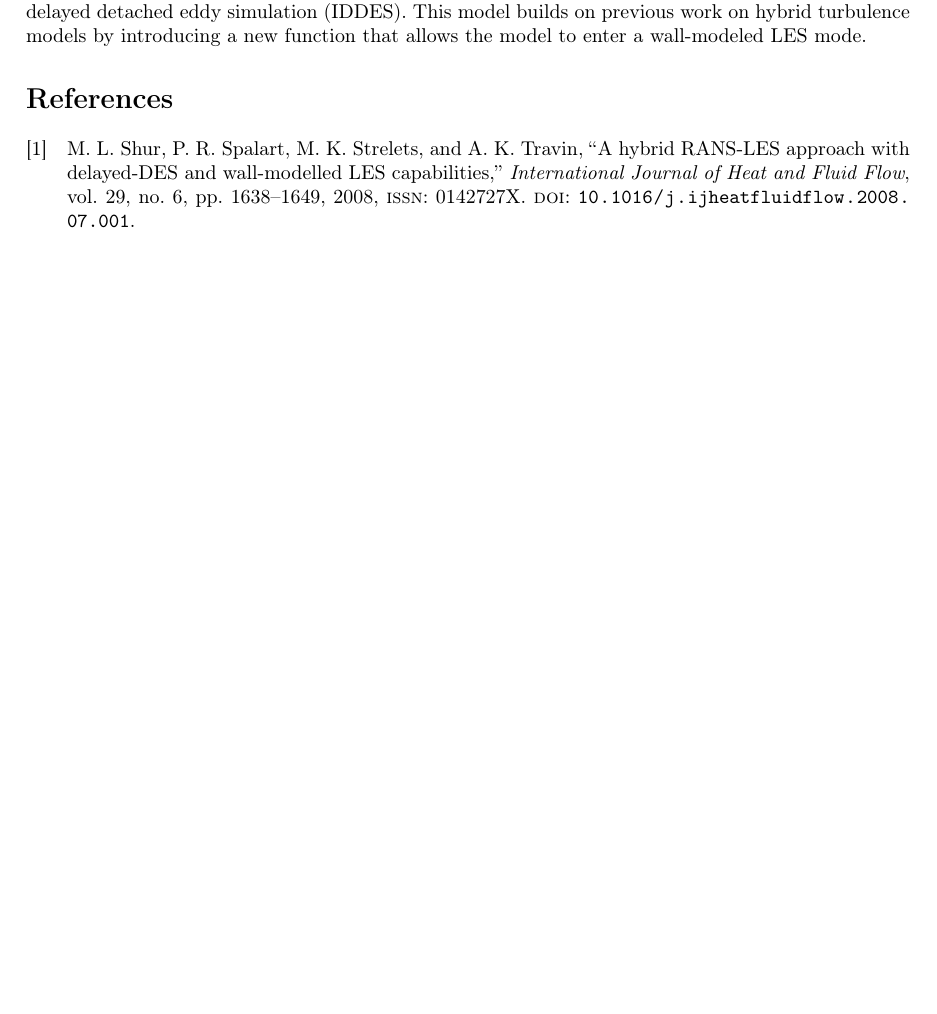
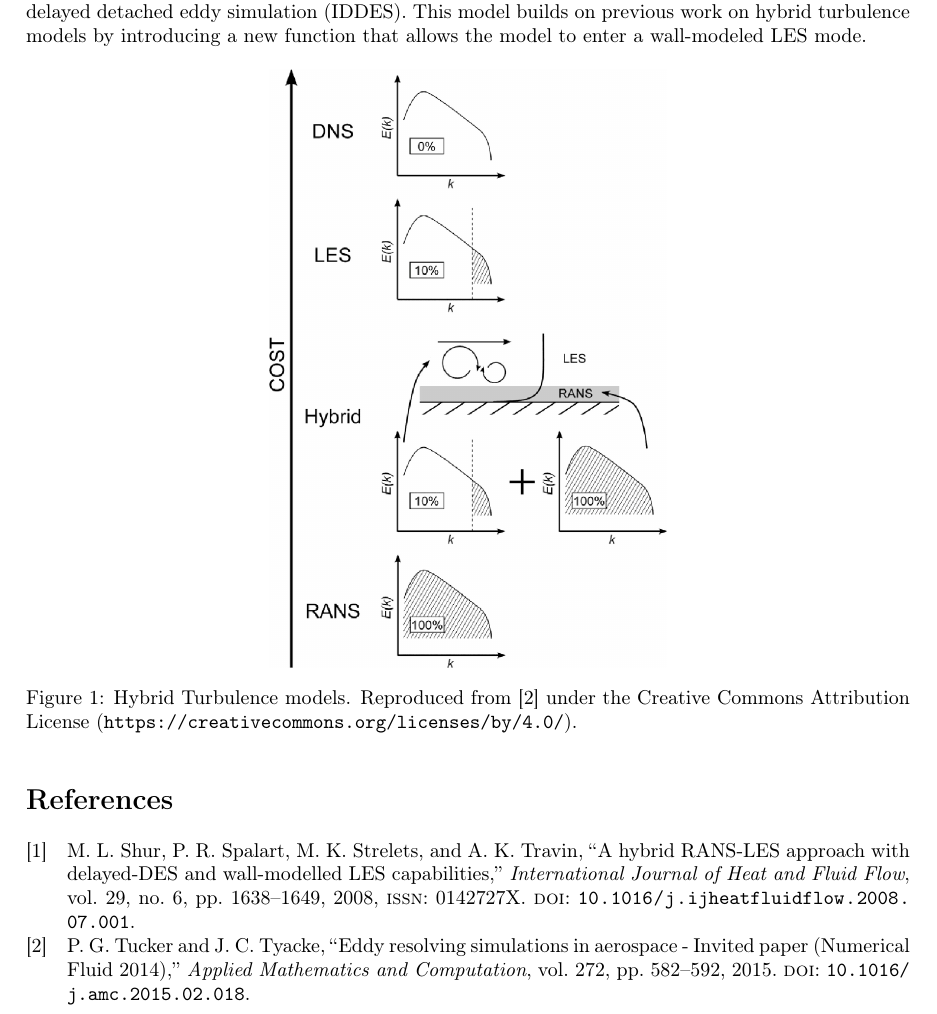
Before and after one commit to jrwrigh/ASEN6037-LitReview, a LaTeX document (main.tex, which reads references.bib): part of page 2 of 2, cut so that both start at the same text, the shorter picture padded with empty space. Compiled offline with pdfLaTeX.

Commit message:
cont: Add Tucker HRLM figure

```diff
--- a/main.tex
+++ b/main.tex
@@ -13,6 +13,13 @@ This literature review will cover the content and background of \citetitle{shurH
 \section{Work Summary}
 This work introduces a new hybrid RANS-LES turbulence model, which was later dubbed improved delayed detached eddy simulation (IDDES). This model builds on previous work on hybrid turbulence models by introducing a new function that allows the model to enter a wall-modeled LES mode.
 
+\begin{figure}[h] \label{fig:HRLMS}
+    \centering
+    \includegraphics[]{img/TurbulenceModelsResolution_Tucker2015.jpg}
+    \caption{Hybrid Turbulence models. Reproduced from~\cite{Tucker2015} under the Creative Commons Attribution License (\url{https://creativecommons.org/licenses/by/4.0/}).}
+
+\end{figure}
+
 \ucbbib{}
 
 \end{document}
--- a/references.bib
+++ b/references.bib
@@ -27,3 +25,14 @@
   journal = {Annual Review of Fluid Mechanics},
   keywords = {DDES,DES,IDDES}
 }
+
+@article{Tucker2015,
+  title = {Eddy Resolving Simulations in Aerospace - {{Invited}} Paper ({{Numerical Fluid}} 2014)},
+  author = {Tucker, Paul G and Tyacke, James C},
+  year = {2015},
+  volume = {272},
+  pages = {582--592},
+  doi = {10.1016/j.amc.2015.02.018},
+  abstract = {The future use of eddy resolving simulations (ERS) such as Large Eddy Simulation (LES), Direct Numerical Simulation (DNS) and related approaches in aerospace is explored. The turbulence modeling requirements with respect to aeroengines and aircraft is contrasted. For the latter, higher Reynolds numbers are more prevalent and this especially gives rise to the need for the hybridization of ERS methods with Reynolds Averaged Navier-Stokes (RANS) approaches. Zones where future use of pure ERS methods is now possible and those where hybridizations with RANS will be needed is outlined. The major focus is the aeroengine for which the component scales are much smaller. This gives rise to generally more benign Reynolds numbers. The use of eddy resolving methods in a wide range of zones in an aeroengine is discussed and the potential benefits and also cost drawbacks with such approaches noted. The tension when using such computationally intensive calculations in an area where the coupling of components and even the airframe and engine is becoming increasingly important is explored. Also, the numerical methods and meshing requirements are considered and the implications of ERS methods for future numerical algorithms. It is postulated that such simulations are ready now for niche uses in industry. However, to perform the scale of simulations that industry requires, to meet pressing environmental needs, challenges remain. For example, there is the need to develop optimal numerical methods that both map to the accuracy requirements for ERS and also future computer architectures.},
+  journal = {Applied Mathematics and Computation}
+}
```
Also changed, not shown: img/TurbulenceModelsResolution_Tucker2015.jpg (added), main.pdf, references.bib (2 more changed lines).
